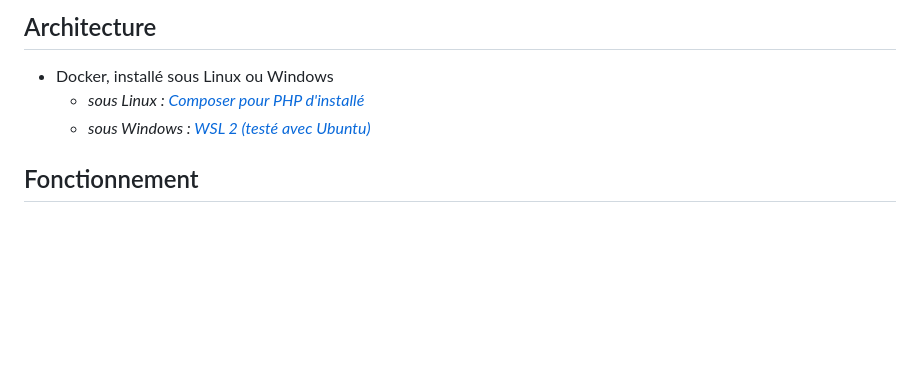
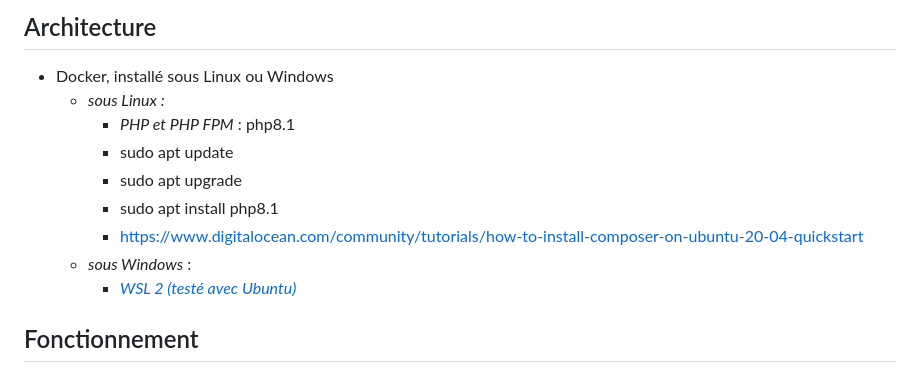
Before and after one commit to Alexis-LF/projet-site-securise, a Markdown page: BACK_END/INSTALL.md, the part around the change. Rendered like a GitHub page; blank space fills up the shorter version.

Commit message:
ajout notes

```diff
--- a/BACK_END/INSTALL.md
+++ b/BACK_END/INSTALL.md
@@ -3,8 +3,14 @@
 - 2.00 et ultérieur
 ## Architecture
 - Docker, installé sous Linux ou Windows
-  - *sous Linux : [Composer pour PHP d'installé](https://getcomposer.org/doc/00-intro.md#installation-linux-unix-macos)*
-  - *sous Windows : [WSL 2 (testé avec Ubuntu)](https://learn.microsoft.com/fr-fr/windows/wsl/install)*
+  - *sous Linux :*
+    - *PHP et PHP FPM* : php8.1
+    - sudo apt update
+    - sudo apt upgrade
+    - sudo apt install php8.1
+    - https://www.digitalocean.com/community/tutorials/how-to-install-composer-on-ubuntu-20-04-quickstart
+  - *sous Windows* :
+    - *[WSL 2 (testé avec Ubuntu)](https://learn.microsoft.com/fr-fr/windows/wsl/install)*
 ## Fonctionnement
 ### 1. Créer l'image
 #### 1.1. Constantes d'environnement
```
